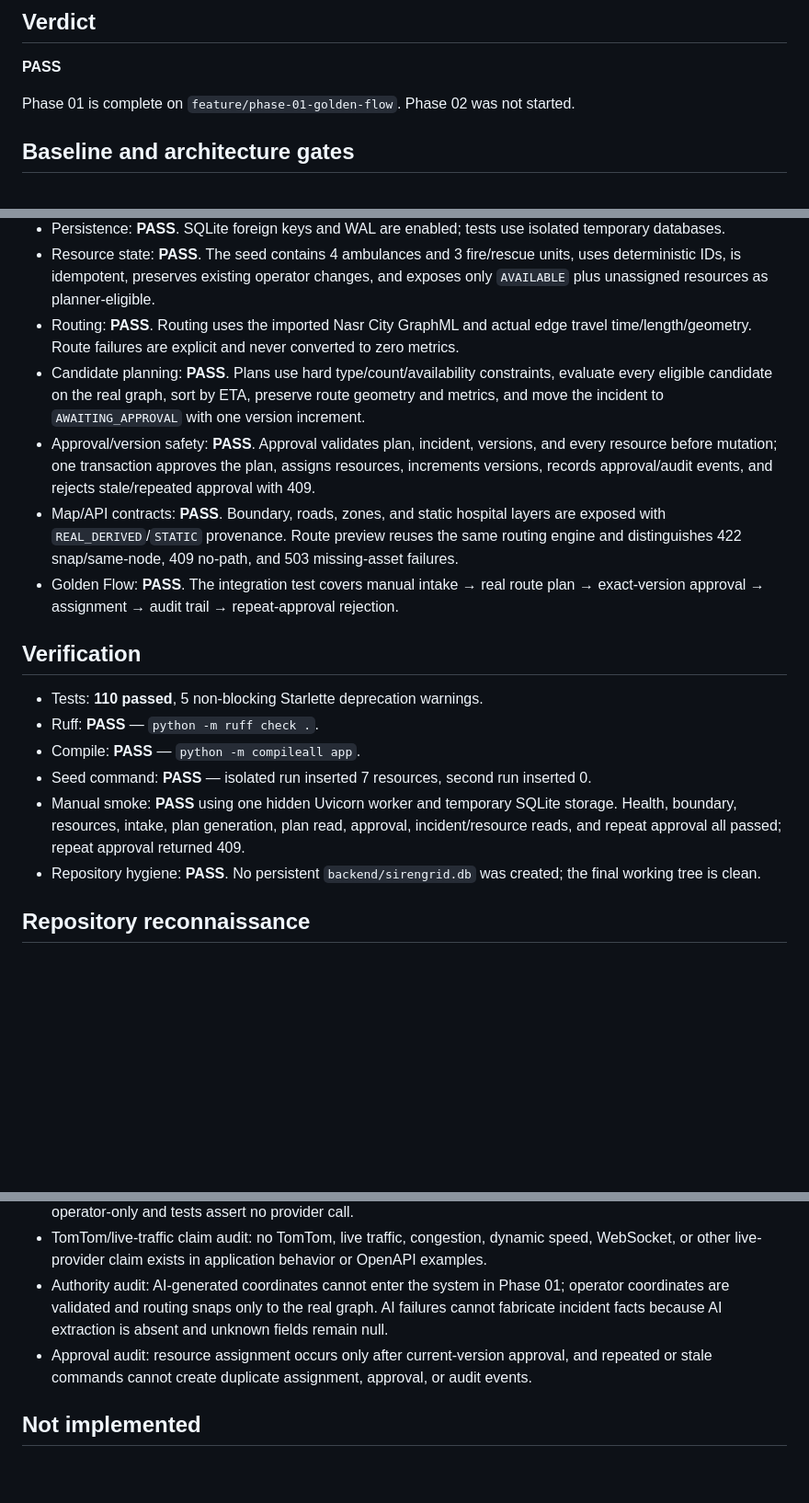
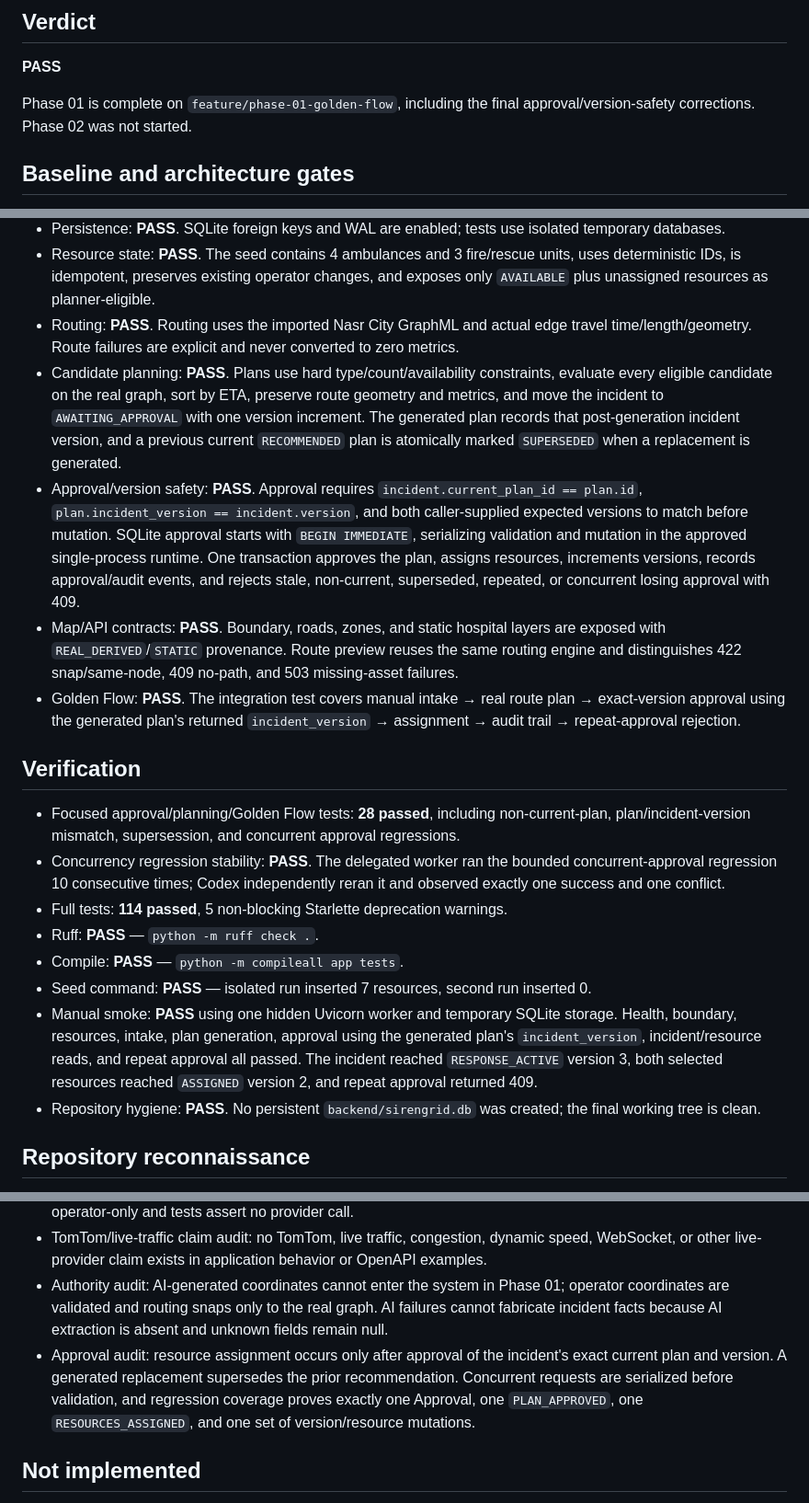
Before and after one commit to MahmoudNagiubX/SirenGrid, a Markdown page: docs/PHASE_01_REVIEW.md, 3 parts joined by grey strips. Shown at 92% size. Rendered like a GitHub page; blank space fills up the shorter version.

Commit message:
docs: finalize Phase 01 approval safety review

```diff
--- a/docs/PHASE_01_REVIEW.md
+++ b/docs/PHASE_01_REVIEW.md
@@ -4,7 +4,7 @@
 
 **PASS**
 
-Phase 01 is complete on `feature/phase-01-golden-flow`. Phase 02 was not started.
+Phase 01 is complete on `feature/phase-01-golden-flow`, including the final approval/version-safety corrections. Phase 02 was not started.
 
 ## Baseline and architecture gates
 
@@ -23,18 +23,20 @@ Phase 01 is complete on `feature/phase-01-golden-flow`. Phase 02 was not started
 - Persistence: **PASS**. SQLite foreign keys and WAL are enabled; tests use isolated temporary databases.
 - Resource state: **PASS**. The seed contains 4 ambulances and 3 fire/rescue units, uses deterministic IDs, is idempotent, preserves existing operator changes, and exposes only `AVAILABLE` plus unassigned resources as planner-eligible.
 - Routing: **PASS**. Routing uses the imported Nasr City GraphML and actual edge travel time/length/geometry. Route failures are explicit and never converted to zero metrics.
-- Candidate planning: **PASS**. Plans use hard type/count/availability constraints, evaluate every eligible candidate on the real graph, sort by ETA, preserve route geometry and metrics, and move the incident to `AWAITING_APPROVAL` with one version increment.
-- Approval/version safety: **PASS**. Approval validates plan, incident, versions, and every resource before mutation; one transaction approves the plan, assigns resources, increments versions, records approval/audit events, and rejects stale/repeated approval with 409.
+- Candidate planning: **PASS**. Plans use hard type/count/availability constraints, evaluate every eligible candidate on the real graph, sort by ETA, preserve route geometry and metrics, and move the incident to `AWAITING_APPROVAL` with one version increment. The generated plan records that post-generation incident version, and a previous current `RECOMMENDED` plan is atomically marked `SUPERSEDED` when a replacement is generated.
+- Approval/version safety: **PASS**. Approval requires `incident.current_plan_id == plan.id`, `plan.incident_version == incident.version`, and both caller-supplied expected versions to match before mutation. SQLite approval starts with `BEGIN IMMEDIATE`, serializing validation and mutation in the approved single-process runtime. One transaction approves the plan, assigns resources, increments versions, records approval/audit events, and rejects stale, non-current, superseded, repeated, or concurrent losing approval with 409.
 - Map/API contracts: **PASS**. Boundary, roads, zones, and static hospital layers are exposed with `REAL_DERIVED`/`STATIC` provenance. Route preview reuses the same routing engine and distinguishes 422 snap/same-node, 409 no-path, and 503 missing-asset failures.
-- Golden Flow: **PASS**. The integration test covers manual intake → real route plan → exact-version approval → assignment → audit trail → repeat-approval rejection.
+- Golden Flow: **PASS**. The integration test covers manual intake → real route plan → exact-version approval using the generated plan's returned `incident_version` → assignment → audit trail → repeat-approval rejection.
 
 ## Verification
 
-- Tests: **110 passed**, 5 non-blocking Starlette deprecation warnings.
+- Focused approval/planning/Golden Flow tests: **28 passed**, including non-current-plan, plan/incident-version mismatch, supersession, and concurrent approval regressions.
+- Concurrency regression stability: **PASS**. The delegated worker ran the bounded concurrent-approval regression 10 consecutive times; Codex independently reran it and observed exactly one success and one conflict.
+- Full tests: **114 passed**, 5 non-blocking Starlette deprecation warnings.
 - Ruff: **PASS** — `python -m ruff check .`.
-- Compile: **PASS** — `python -m compileall app`.
+- Compile: **PASS** — `python -m compileall app tests`.
 - Seed command: **PASS** — isolated run inserted 7 resources, second run inserted 0.
-- Manual smoke: **PASS** using one hidden Uvicorn worker and temporary SQLite storage. Health, boundary, resources, intake, plan generation, plan read, approval, incident/resource reads, and repeat approval all passed; repeat approval returned 409.
+- Manual smoke: **PASS** using one hidden Uvicorn worker and temporary SQLite storage. Health, boundary, resources, intake, plan generation, approval using the generated plan's `incident_version`, incident/resource reads, and repeat approval all passed. The incident reached `RESPONSE_ACTIVE` version 3, both selected resources reached `ASSIGNED` version 2, and repeat approval returned 409.
 - Repository hygiene: **PASS**. No persistent `backend/sirengrid.db` was created; the final working tree is clean.
 
 ## Repository reconnaissance
@@ -52,7 +54,7 @@ Phase 01 is complete on `feature/phase-01-golden-flow`. Phase 02 was not started
 - AI disabled audit: no Groq/Gemini/LLM/ASR/image extraction path exists in the Phase 01 backend; intake is operator-only and tests assert no provider call.
 - TomTom/live-traffic claim audit: no TomTom, live traffic, congestion, dynamic speed, WebSocket, or other live-provider claim exists in application behavior or OpenAPI examples.
 - Authority audit: AI-generated coordinates cannot enter the system in Phase 01; operator coordinates are validated and routing snaps only to the real graph. AI failures cannot fabricate incident facts because AI extraction is absent and unknown fields remain null.
-- Approval audit: resource assignment occurs only after current-version approval, and repeated or stale commands cannot create duplicate assignment, approval, or audit events.
+- Approval audit: resource assignment occurs only after approval of the incident's exact current plan and version. A generated replacement supersedes the prior recommendation. Concurrent requests are serialized before validation, and regression coverage proves exactly one Approval, one `PLAN_APPROVED`, one `RESOURCES_ASSIGNED`, and one set of version/resource mutations.
 
 ## Not implemented
 
```
